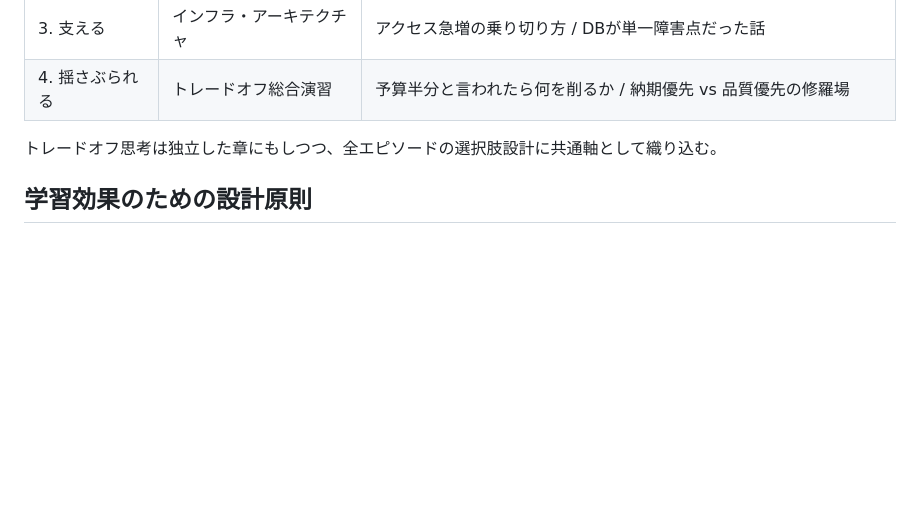
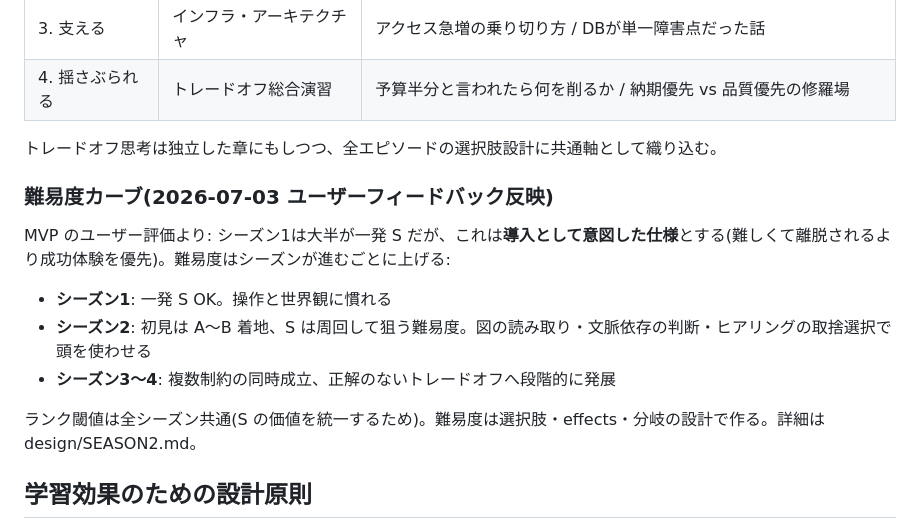
Before and after one commit to ko-ketsu/lets-architect, a Markdown page: CONCEPT.md, the part around the change. GitHub-like rendering; blank space fills up the shorter version.

Commit message:
シーズン2コンセプトのドラフト追加(難易度カーブをユーザーフィードバック反映)
Co-Authored-By: Claude Fable 5 <noreply@anthropic.com>

```diff
--- a/CONCEPT.md
+++ b/CONCEPT.md
@@ -57,6 +57,16 @@
 
 トレードオフ思考は独立した章にもしつつ、全エピソードの選択肢設計に共通軸として織り込む。
 
+### 難易度カーブ(2026-07-03 ユーザーフィードバック反映)
+
+MVP のユーザー評価より: シーズン1は大半が一発 S だが、これは**導入として意図した仕様**とする(難しくて離脱されるより成功体験を優先)。難易度はシーズンが進むごとに上げる:
+
+- **シーズン1**: 一発 S OK。操作と世界観に慣れる
+- **シーズン2**: 初見は A〜B 着地、S は周回して狙う難易度。図の読み取り・文脈依存の判断・ヒアリングの取捨選択で頭を使わせる
+- **シーズン3〜4**: 複数制約の同時成立、正解のないトレードオフへ段階的に発展
+
+ランク閾値は全シーズン共通(S の価値を統一するため)。難易度は選択肢・effects・分岐の設計で作る。詳細は design/SEASON2.md。
+
 ## 学習効果のための設計原則
 
 1. **選択肢に「もっともらしい罠」を入れる** — 明らかな不正解は置かず、若手がやりがちな判断(過剰設計、確認せず着手、言われた通りに作る)を混ぜる。
```
Also changed, not shown: TASKS.md (+4 -0 lines), design/SEASON2.md (added, +94 -0 lines).
